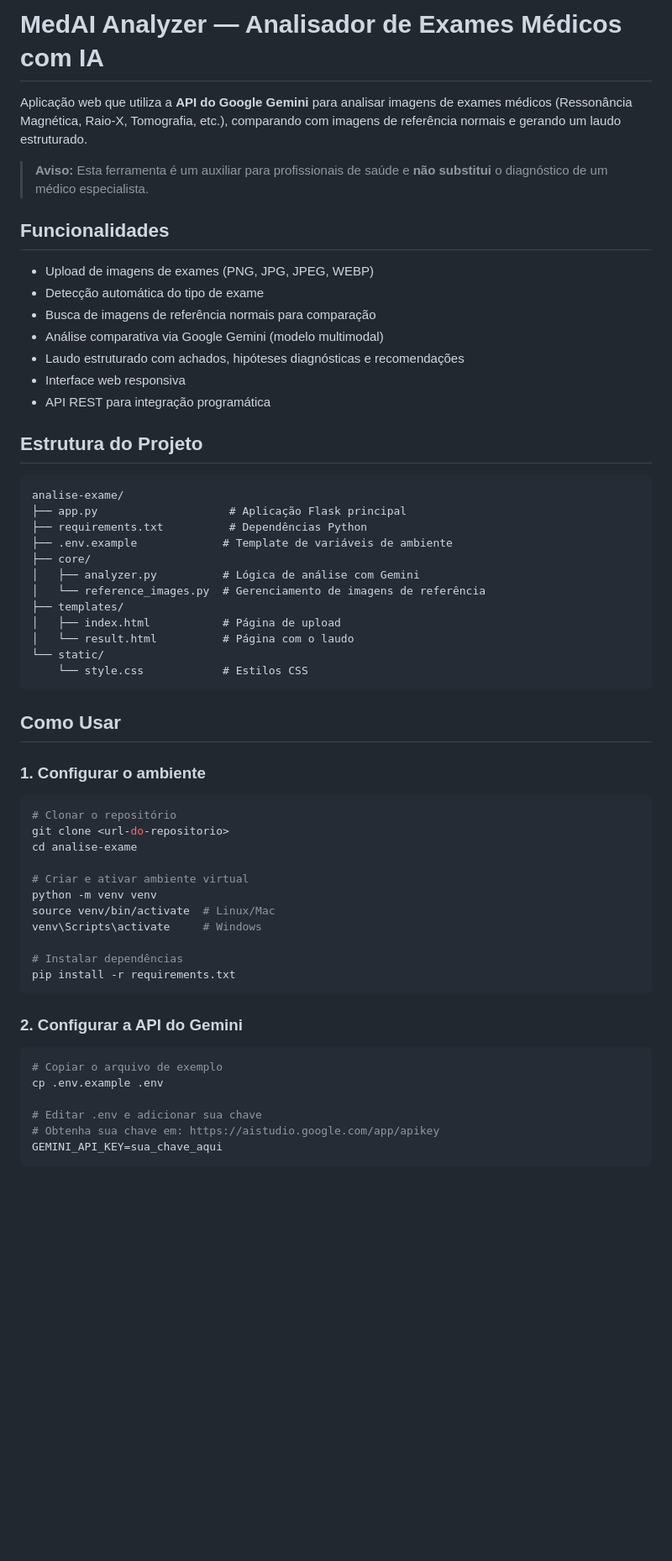
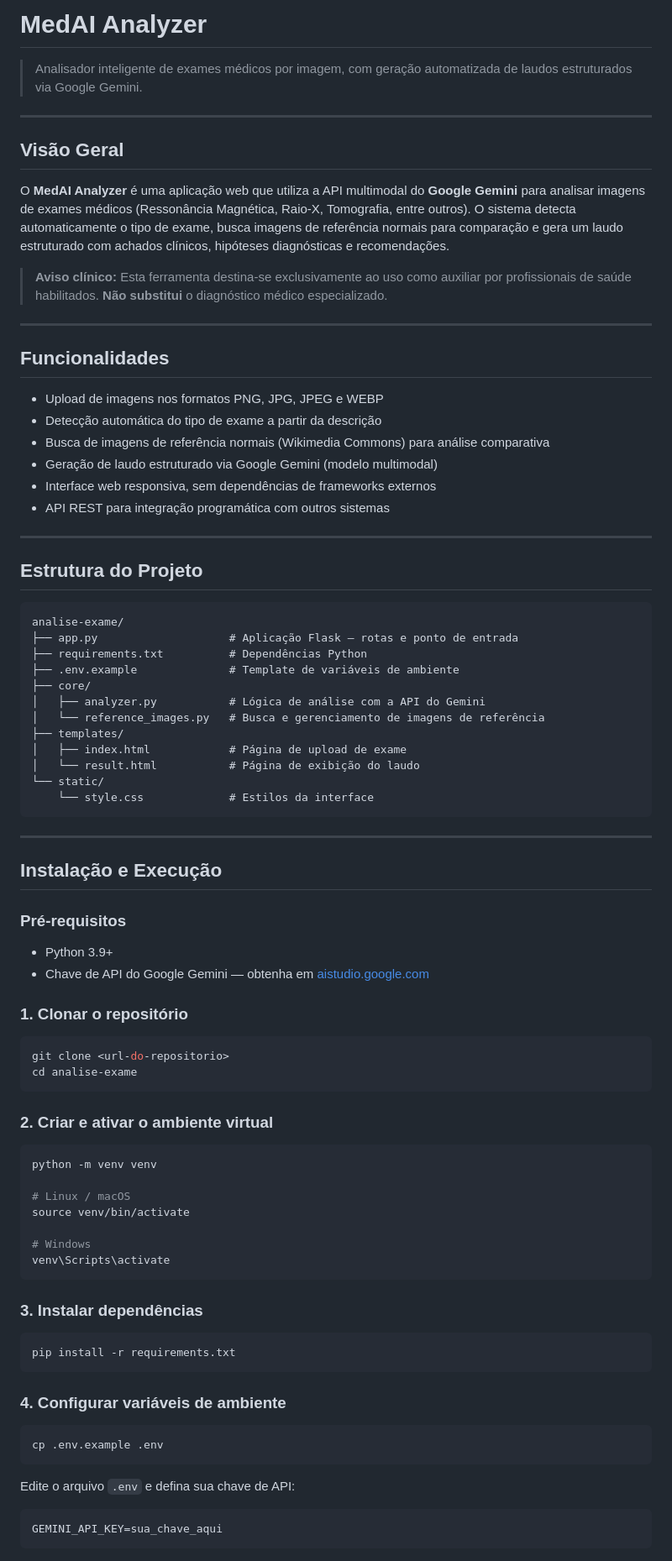
Before and after one commit to paulohramoss/analise-exame, a Markdown page: README.md, the part around one of its changes. Shown at 84% size. Drawn GitHub-style; blank space fills up the shorter version.

Commit message:
docs: refactor and expand README.md with improved project documentation and setup instructions

````diff
--- a/README.md
+++ b/README.md
@@ -1,62 +1,88 @@
-# MedAI Analyzer — Analisador de Exames Médicos com IA
+# MedAI Analyzer
 
-Aplicação web que utiliza a **API do Google Gemini** para analisar imagens de exames médicos (Ressonância Magnética, Raio-X, Tomografia, etc.), comparando com imagens de referência normais e gerando um laudo estruturado.
+> Analisador inteligente de exames médicos por imagem, com geração automatizada de laudos estruturados via Google Gemini.
 
-> **Aviso:** Esta ferramenta é um auxiliar para profissionais de saúde e **não substitui** o diagnóstico de um médico especialista.
+---
+
+## Visão Geral
+
+O **MedAI Analyzer** é uma aplicação web que utiliza a API multimodal do **Google Gemini** para analisar imagens de exames médicos (Ressonância Magnética, Raio-X, Tomografia, entre outros). O sistema detecta automaticamente o tipo de exame, busca imagens de referência normais para comparação e gera um laudo estruturado com achados clínicos, hipóteses diagnósticas e recomendações.
+
+> **Aviso clínico:** Esta ferramenta destina-se exclusivamente ao uso como auxiliar por profissionais de saúde habilitados. **Não substitui** o diagnóstico médico especializado.
+
+---
 
 ## Funcionalidades
 
-- Upload de imagens de exames (PNG, JPG, JPEG, WEBP)
-- Detecção automática do tipo de exame
-- Busca de imagens de referência normais para comparação
-- Análise comparativa via Google Gemini (modelo multimodal)
-- Laudo estruturado com achados, hipóteses diagnósticas e recomendações
-- Interface web responsiva
-- API REST para integração programática
+- Upload de imagens nos formatos PNG, JPG, JPEG e WEBP
+- Detecção automática do tipo de exame a partir da descrição
+- Busca de imagens de referência normais (Wikimedia Commons) para análise comparativa
+- Geração de laudo estruturado via Google Gemini (modelo multimodal)
+- Interface web responsiva, sem dependências de frameworks externos
+- API REST para integração programática com outros sistemas
+
+---
 
 ## Estrutura do Projeto
 
 ```
 analise-exame/
-├── app.py                    # Aplicação Flask principal
+├── app.py                    # Aplicação Flask — rotas e ponto de entrada
 ├── requirements.txt          # Dependências Python
-├── .env.example             # Template de variáveis de ambiente
+├── .env.example              # Template de variáveis de ambiente
 ├── core/
-│   ├── analyzer.py          # Lógica de análise com Gemini
-│   └── reference_images.py  # Gerenciamento de imagens de referência
+│   ├── analyzer.py           # Lógica de análise com a API do Gemini
+│   └── reference_images.py   # Busca e gerenciamento de imagens de referência
 ├── templates/
-│   ├── index.html           # Página de upload
-│   └── result.html          # Página com o laudo
+│   ├── index.html            # Página de upload de exame
+│   └── result.html           # Página de exibição do laudo
 └── static/
-    └── style.css            # Estilos CSS
+    └── style.css             # Estilos da interface
 ```
 
-## Como Usar
+---
 
-### 1. Configurar o ambiente
+## Instalação e Execução
+
+### Pré-requisitos
+
+- Python 3.9+
+- Chave de API do Google Gemini — obtenha em [aistudio.google.com](https://aistudio.google.com/app/apikey)
+
+### 1. Clonar o repositório
 
 ```bash
-# Clonar o repositório
 git clone <url-do-repositorio>
 cd analise-exame
+```
 
-# Criar e ativar ambiente virtual
+### 2. Criar e ativar o ambiente virtual
+
+```bash
 python -m venv venv
-source venv/bin/activate  # Linux/Mac
-venv\Scripts\activate     # Windows
 
-# Instalar dependências
+# Linux / macOS
+source venv/bin/activate
+
+# Windows
+venv\Scripts\activate
+```
+
+### 3. Instalar dependências
+
+```bash
 pip install -r requirements.txt
 ```
 
-### 2. Configurar a API do Gemini
+### 4. Configurar variáveis de ambiente
 
 ```bash
-# Copiar o arquivo de exemplo
 cp .env.example .env
+```
 
-# Editar .env e adicionar sua chave
-# Obtenha sua chave em: https://aistudio.google.com/app/apikey
+Edite o arquivo `.env` e defina sua chave de API:
+
+```env
 GEMINI_API_KEY=sua_chave_aqui
 ```
 
````
Also changed, not shown: other parts of README.md (+34 -18 lines).
